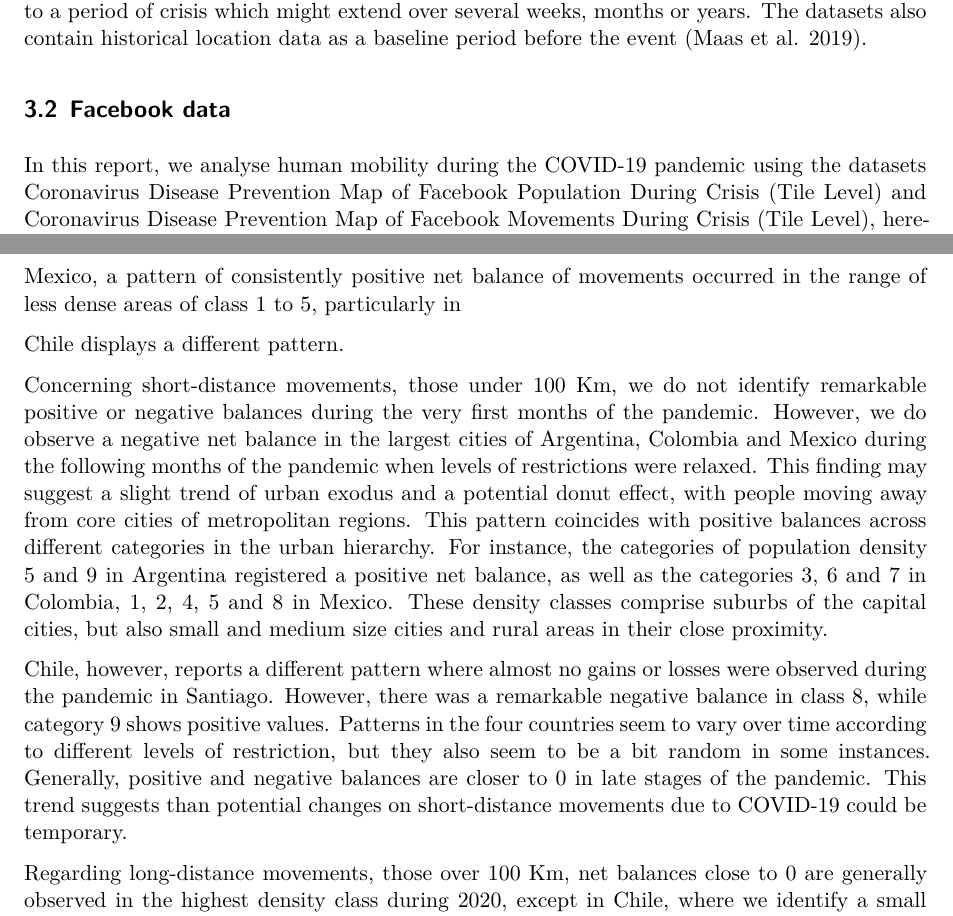
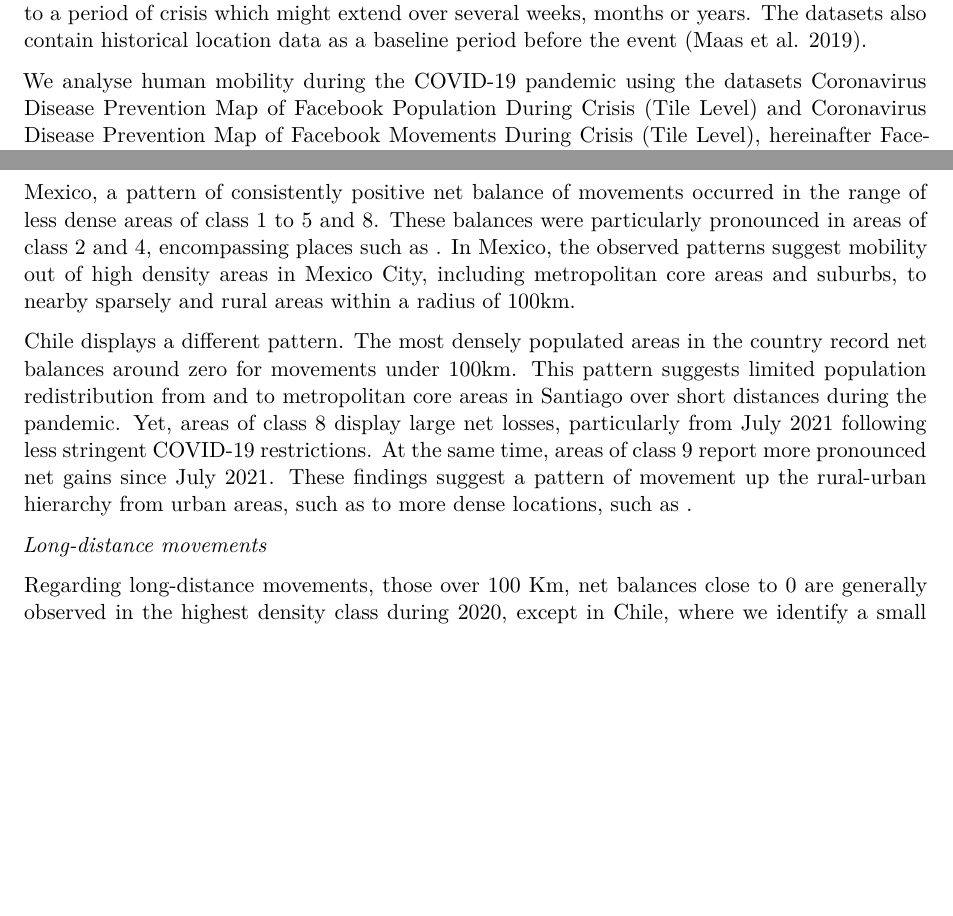
Before and after one commit to fcorowe/cepal-report, a Quarto document (cepal-report.qmd): two parts of pages 5 and 12 of 16, joined at a grey line, cut so that both start at the same text, the shorter picture padded with empty space. Rendered offline with R 4.5, knitr and Pandoc in place of Quarto, then LaTeX, with nearby package versions.

Commit message:
edits results sec

```diff
--- a/cepal-report.qmd
+++ b/cepal-report.qmd
@@ -145,9 +145,7 @@ The collected location data also enables targeting of AMBER alerts and prompts t
 While the raw location data remains available only to the data owners, the datasets available through Data for Good consist of anonymised and aggregated near real-time data corresponding to a period of crisis which might extend over several weeks, months or years.
 The datasets also contain historical location data as a baseline period before the event [@Maas19].
 
-## Facebook data
-
-In this report, we analyse human mobility during the COVID-19 pandemic using the datasets Coronavirus Disease Prevention Map of Facebook Population During Crisis (Tile Level) and Coronavirus Disease Prevention Map of Facebook Movements During Crisis (Tile Level), hereinafter Facebook Population and Facebook Movements datasets.
+We analyse human mobility during the COVID-19 pandemic using the datasets Coronavirus Disease Prevention Map of Facebook Population During Crisis (Tile Level) and Coronavirus Disease Prevention Map of Facebook Movements During Crisis (Tile Level), hereinafter Facebook Population and Facebook Movements datasets.
 Specifically, we analyse human movement data from four Latin American countries: Argentina, Chile, Colombia and Mexico.
 The former dataset allows us to analyse how the number of Facebook users changed across space during the COVID-19 pandemic.
 The focus of our analysis, however, is on the latter, which contains information about the evolution of spatial patterns of mobility during COVID-19.
@@ -347,22 +344,18 @@ Argentina records a consistent pattern of greater inward movement than outward m
 Areas of class 1-3 in Argentina correspond to rural and sparsely populated regions across the country, while class 9 areas predominantly represent suburban metropolitan and large city areas <!--# name example areas -->.
 In Colombia, positive net balances are less pronounced.
 They tended to occur in areas of class 3, 7 and 8 over 2021 and 2022, predominantly in <!--# name example areas -->.
-In Mexico, a pattern of consistently positive net balance of movements occurred in the range of less dense areas of class 1 to 5, particularly in
+In Mexico, a pattern of consistently positive net balance of movements occurred in the range of less dense areas of class 1 to 5 and 8.
+These balances were particularly pronounced in areas of class 2 and 4, encompassing places such as <!--# name example areas -->.
+In Mexico, the observed patterns suggest mobility out of high density areas in Mexico City, including metropolitan core areas and suburbs, to nearby sparsely and rural areas within a radius of 100km.
 
 Chile displays a different pattern.
+The most densely populated areas in the country record net balances around zero for movements under 100km.
+This pattern suggests limited population redistribution from and to metropolitan core areas in Santiago over short distances during the pandemic.
+Yet, areas of class 8 display large net losses, particularly from July 2021 following less stringent COVID-19 restrictions.
+At the same time, areas of class 9 report more pronounced net gains since July 2021.
+These findings suggest a pattern of movement up the rural-urban hierarchy from urban areas, such as <!--# name example areas --> to more dense locations, such as <!--# name example areas -->.
 
-Concerning short-distance movements, those under 100 Km, we do not identify remarkable positive or negative balances during the very first months of the pandemic.
-However, we do observe a negative net balance in the largest cities of Argentina, Colombia and Mexico during the following months of the pandemic when levels of restrictions were relaxed.
-This finding may suggest a slight trend of urban exodus and a potential donut effect, with people moving away from core cities of metropolitan regions.
-This pattern coincides with positive balances across different categories in the urban hierarchy.
-For instance, the categories of population density 5 and 9 in Argentina registered a positive net balance, as well as the categories 3, 6 and 7 in Colombia, 1, 2, 4, 5 and 8 in Mexico.
-These density classes comprise suburbs of the capital cities, but also small and medium size cities and rural areas in their close proximity.
-
-Chile, however, reports a different pattern where almost no gains or losses were observed during the pandemic in Santiago.
-However, there was a remarkable negative balance in class 8, while category 9 shows positive values.
-Patterns in the four countries seem to vary over time according to different levels of restriction, but they also seem to be a bit random in some instances.
-Generally, positive and negative balances are closer to 0 in late stages of the pandemic.
-This trend suggests than potential changes on short-distance movements due to COVID-19 could be temporary.
+*Long-distance movements*
 
 Regarding long-distance movements, those over 100 Km, net balances close to 0 are generally observed in the highest density class during 2020, except in Chile, where we identify a small and temporary net loss which coincides with a small positive balance in density classes 1, 2 and 3.
  Over the course of the pandemic, net gains in the category 10 increased in the four countries, preliminarily during 2022 where restrictions were completely lifted.
```
Also changed, not shown: cepal-report.qmd (17 more changed lines).
